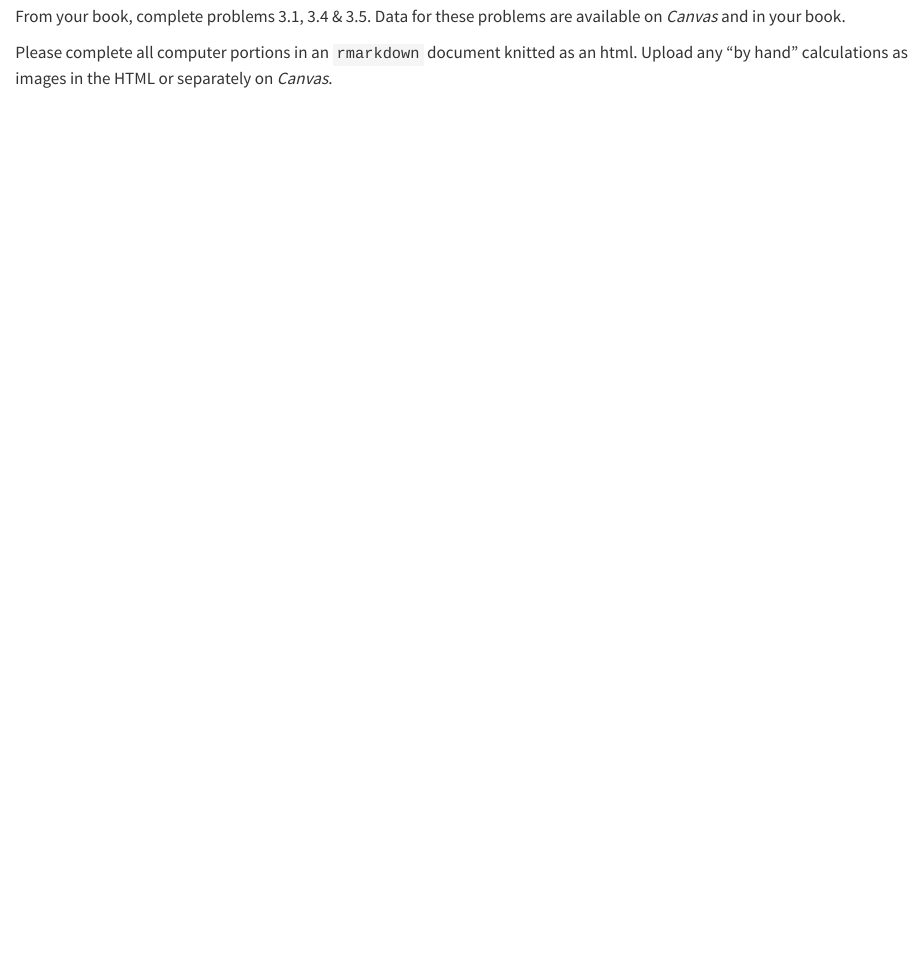
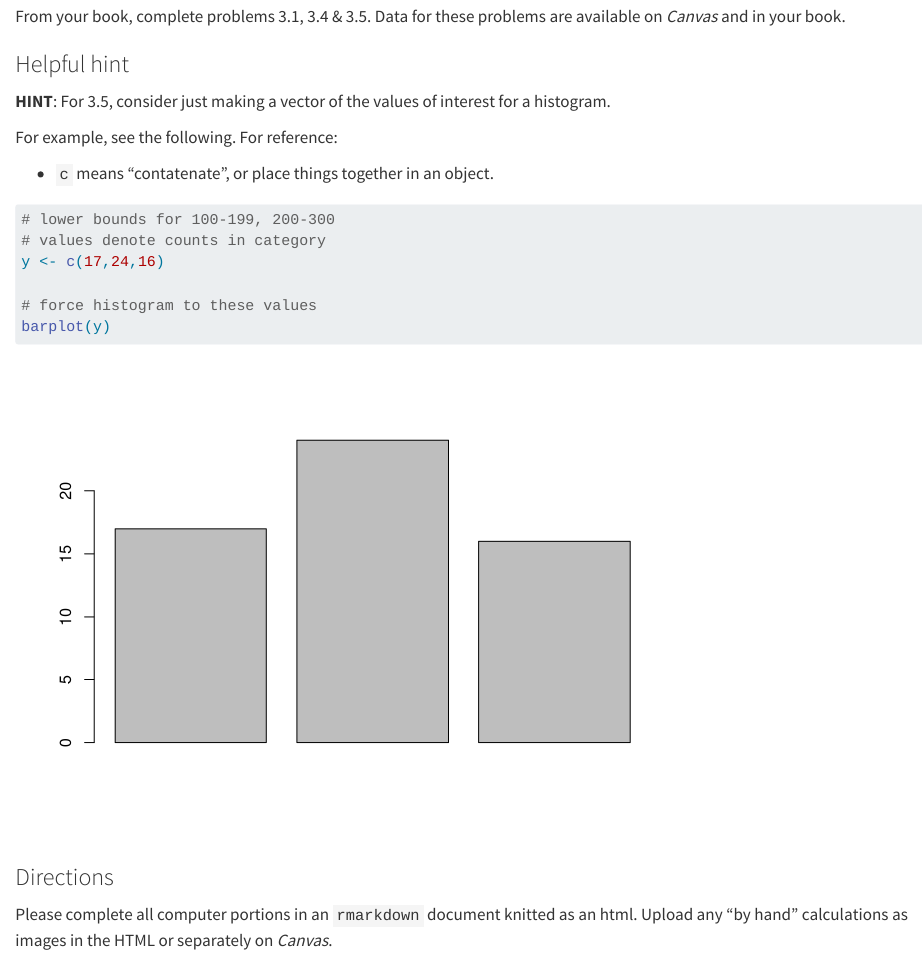
Before and after one commit to jacobccooper/biol305_unk, a Quarto document (visual.qmd): the page in a window 1100 px wide, from 11310 px down. Rendered offline with R 4.5, knitr and Pandoc in place of Quarto, with nearby package versions; code that draws random numbers runs with fixed seeds of ours; some code elsewhere in the file could not run offline.

Commit message:
Updated site to make more clear.

````diff
--- a/visual.qmd
+++ b/visual.qmd
@@ -229,3 +229,10 @@ lines(break_points, cumulative_freq)
 
 From your book, complete problems 3.1, 3.4 & 3.5. Data for these problems are available on *Canvas* and in your book.
 
+### Helpful hint
+
+**HINT**: For 3.5, consider just making a vector of the values of interest for a histogram.
+
+For example, see the following. For reference:
+
+- `c` means "contatenate", or place things together in an object.
@@ -232 +242,10 @@ From your book, complete problems 3.1, 3.4 & 3.5. Data for these problems are av
+# values denote counts in category
+y <- c(17,24,16)
+
+# force histogram to these values
+barplot(y)
+```
+
+### Directions
+
 Please complete all computer portions in an `rmarkdown` document knitted as an html. Upload any "by hand" calculations as images in the HTML or separately on *Canvas*.
````
Also changed, not shown: probdist.qmd (+4 -4 lines), docs/search.json, probdist_files/figure-pdf/unnamed-chunk-3-1.pdf (added), probdist_files/figure-pdf/unnamed-chunk-4-1.pdf (added), probdist_files/figure-pdf/unnamed-chunk-5-1.pdf (added), probdist_files/figure-pdf/unnamed-chunk-6-1.pdf (added), probdist_files/figure-pdf/unnamed-chunk-7-1.pdf (added), visual.qmd (3 more changed lines), 23 other files.
